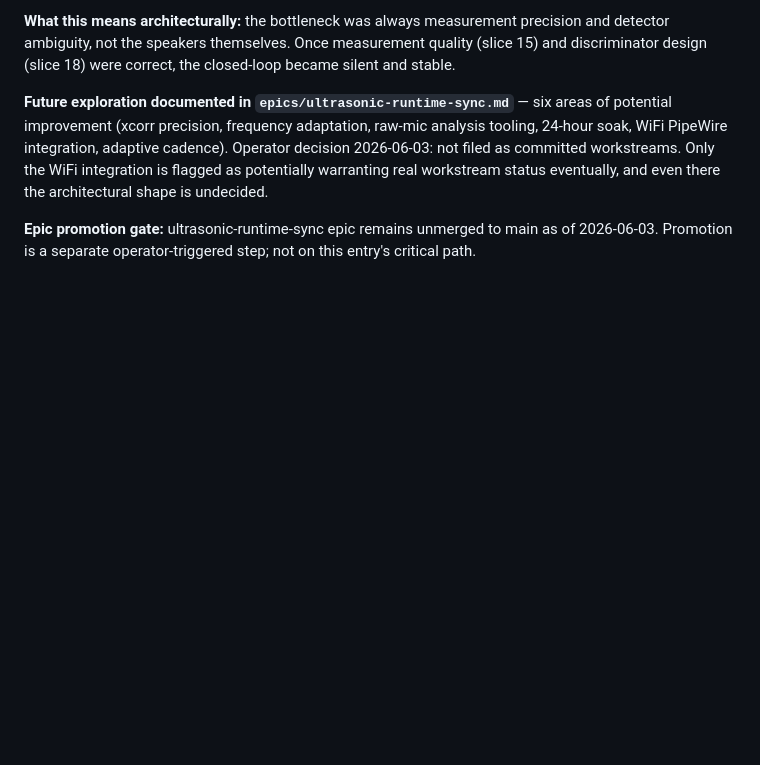
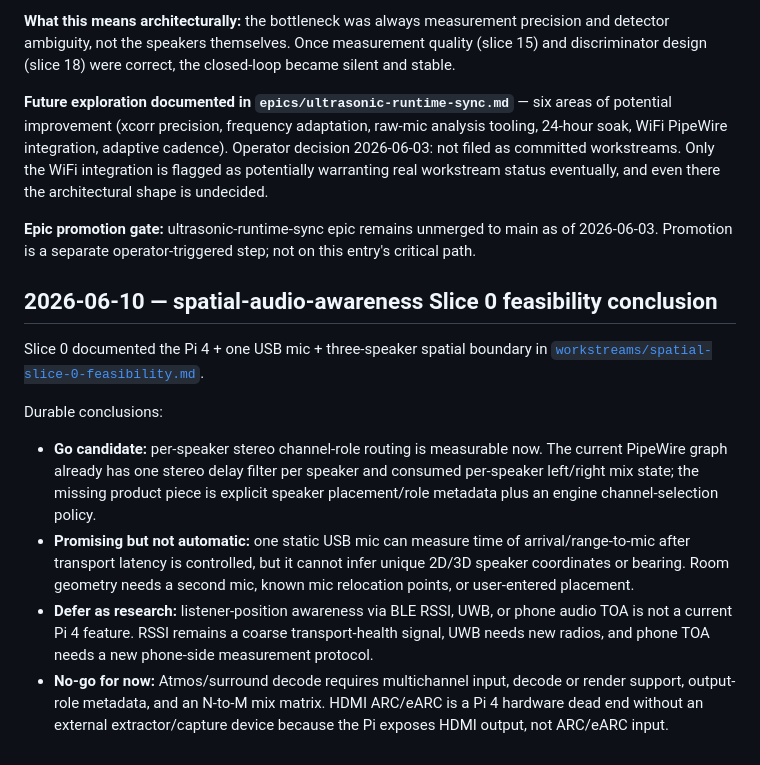
Before and after one commit to BrooksWimer/SyncSonicRaspberry, a Markdown page: docs/maverick/PROJECT_MEMORY.md, the part around the change. GitHub-like rendering; blank space fills up the shorter version.

Commit message:
Slice 0: spatial feasibility study - measurable vs pure research
Workstream: af2c42db-a443-4c12-be02-00a539d958d8
Turn: da10a10f-ca95-47cc-9543-8af04a1ca875

I’ll use the workstream intake and verification conventions here, with the scope constrained to docs-only changes in this worktree. I’m starting by reading the charter, project memory, and the relevant backend/config paths so the feasibility conclusions are grounded in the existing implementation.

The initial read commands are failing at sandbox setup (`bwrap: loopback: Failed RTM_NEWADDR`), before any repo command runs. I’m rerunning the same read-only inspection outside the sandbox so I ca...

```diff
--- a/docs/maverick/PROJECT_MEMORY.md
+++ b/docs/maverick/PROJECT_MEMORY.md
@@ -587,3 +587,28 @@ After an iterative design conversation spanning slices 15-18 (cross-correlation
 **Future exploration documented in `epics/ultrasonic-runtime-sync.md`** — six areas of potential improvement (xcorr precision, frequency adaptation, raw-mic analysis tooling, 24-hour soak, WiFi PipeWire integration, adaptive cadence). Operator decision 2026-06-03: not filed as committed workstreams. Only the WiFi integration is flagged as potentially warranting real workstream status eventually, and even there the architectural shape is undecided.
 
 **Epic promotion gate:** ultrasonic-runtime-sync epic remains unmerged to main as of 2026-06-03. Promotion is a separate operator-triggered step; not on this entry's critical path.
+
+## 2026-06-10 — spatial-audio-awareness Slice 0 feasibility conclusion
+
+Slice 0 documented the Pi 4 + one USB mic + three-speaker spatial boundary in
+[`workstreams/spatial-slice-0-feasibility.md`](workstreams/spatial-slice-0-feasibility.md).
+
+Durable conclusions:
+
+- **Go candidate:** per-speaker stereo channel-role routing is measurable now.
+  The current PipeWire graph already has one stereo delay filter per speaker and
+  consumed per-speaker left/right mix state; the missing product piece is
+  explicit speaker placement/role metadata plus an engine channel-selection
+  policy.
+- **Promising but not automatic:** one static USB mic can measure time of
+  arrival/range-to-mic after transport latency is controlled, but it cannot
+  infer unique 2D/3D speaker coordinates or bearing. Room geometry needs a
+  second mic, known mic relocation points, or user-entered placement.
+- **Defer as research:** listener-position awareness via BLE RSSI, UWB, or
+  phone audio TOA is not a current Pi 4 feature. RSSI remains a coarse
+  transport-health signal, UWB needs new radios, and phone TOA needs a new
+  phone-side measurement protocol.
+- **No-go for now:** Atmos/surround decode requires multichannel input, decode
+  or render support, output-role metadata, and an N-to-M mix matrix. HDMI
+  ARC/eARC is a Pi 4 hardware dead end without an external extractor/capture
+  device because the Pi exposes HDMI output, not ARC/eARC input.
```
Also changed, not shown: 1 other file.
